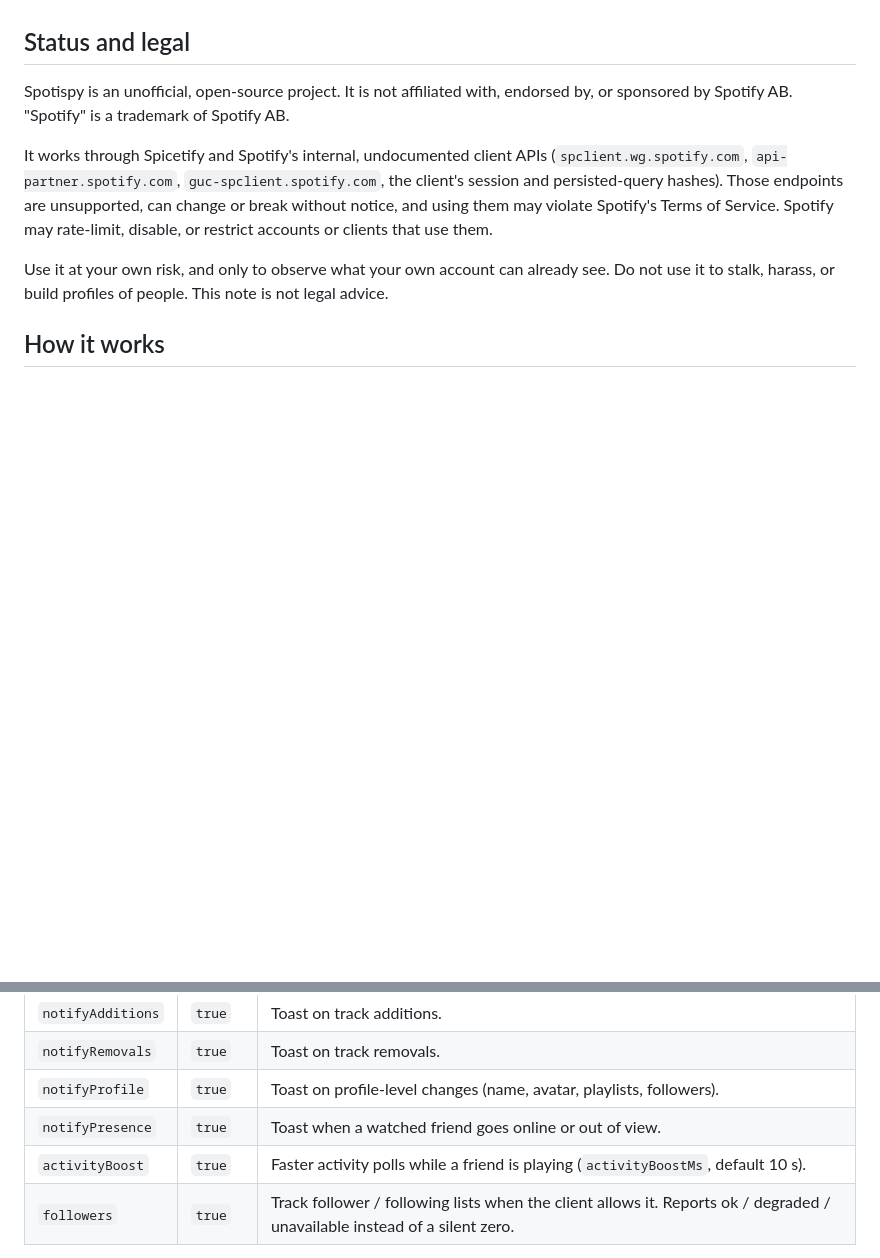
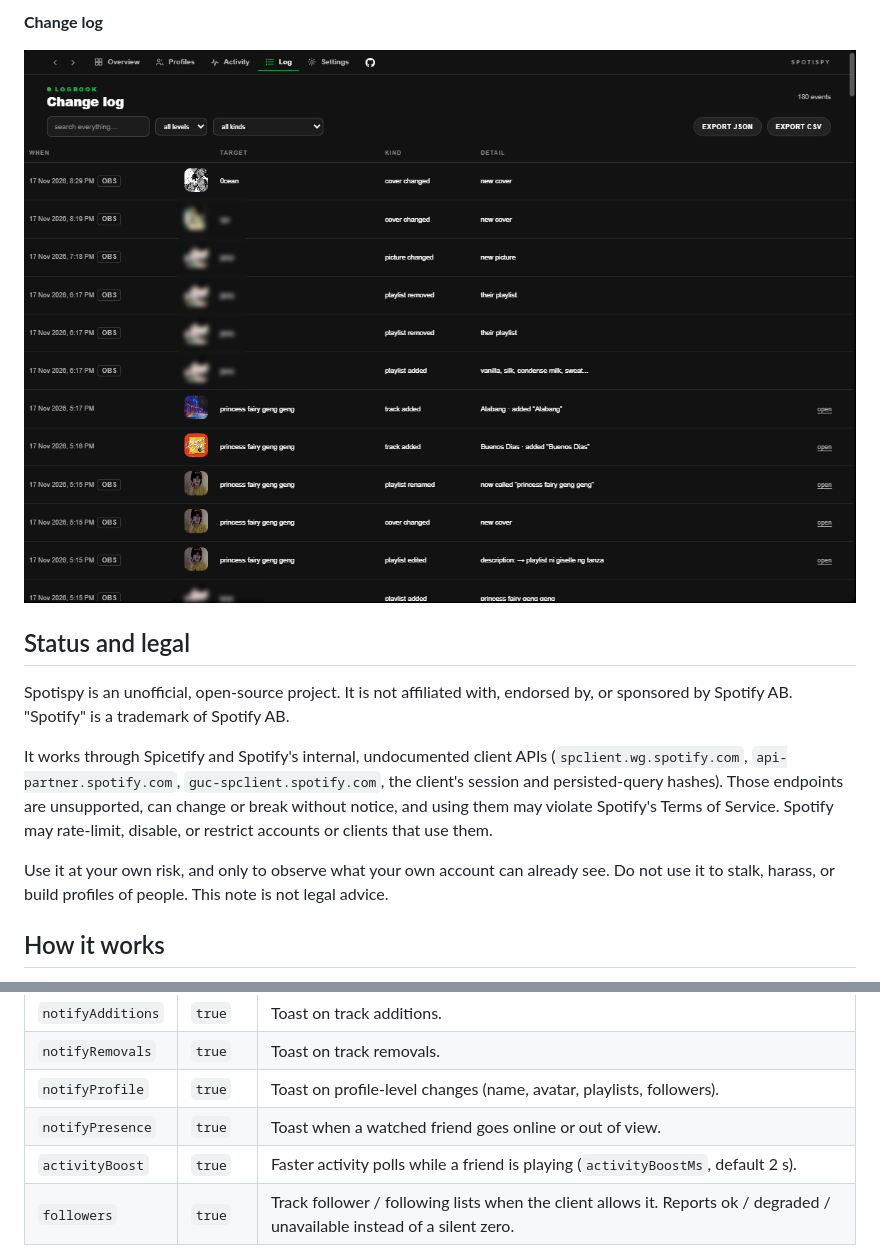
Before and after one commit to illocean/spotispy, a Markdown page: README.md, 2 parts joined by grey strips. Rendered like a GitHub page; pictures changed too: assets/changelog.png (added); blank space fills up the shorter version.

```diff
--- a/README.md
+++ b/README.md
@@ -6,3 +23,6 @@ Runs inside the Spotify client. No third-party accounts. No cost. Nothing leaves
+**Change log**
+
+![Spotispy change log table with filters and JSON/CSV export](assets/changelog.png)
 
 ## Status and legal
 
@@ -147,7 +204,7 @@ A manual scan that runs less than 5 min after the last full scan is skipped unle
 | `notifyRemovals` | `true` | Toast on track removals. |
 | `notifyProfile` | `true` | Toast on profile-level changes (name, avatar, playlists, followers). |
 | `notifyPresence` | `true` | Toast when a watched friend goes online or out of view. |
-| `activityBoost` | `true` | Faster activity polls while a friend is playing (`activityBoostMs`, default 10 s). |
+| `activityBoost` | `true` | Faster activity polls while a friend is playing (`activityBoostMs`, default 2 s). |
 | `followers` | `true` | Track follower / following lists when the client allows it. Reports ok / degraded / unavailable instead of a silent zero. |
 
 The Settings page shows whether OS notifications are supported and their current permission state on this client.
```
Also changed, not shown: other parts of README.md (+103 -49 lines), assets/activity.png (added), assets/overview.png (added), assets/overview2.png (added).
